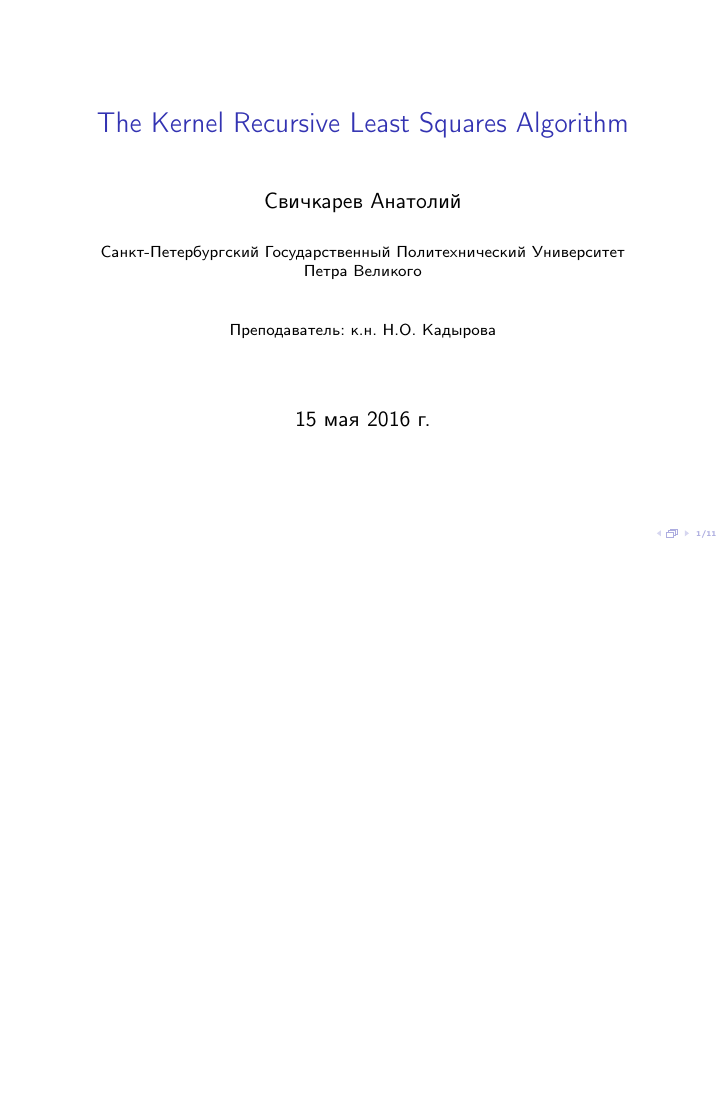
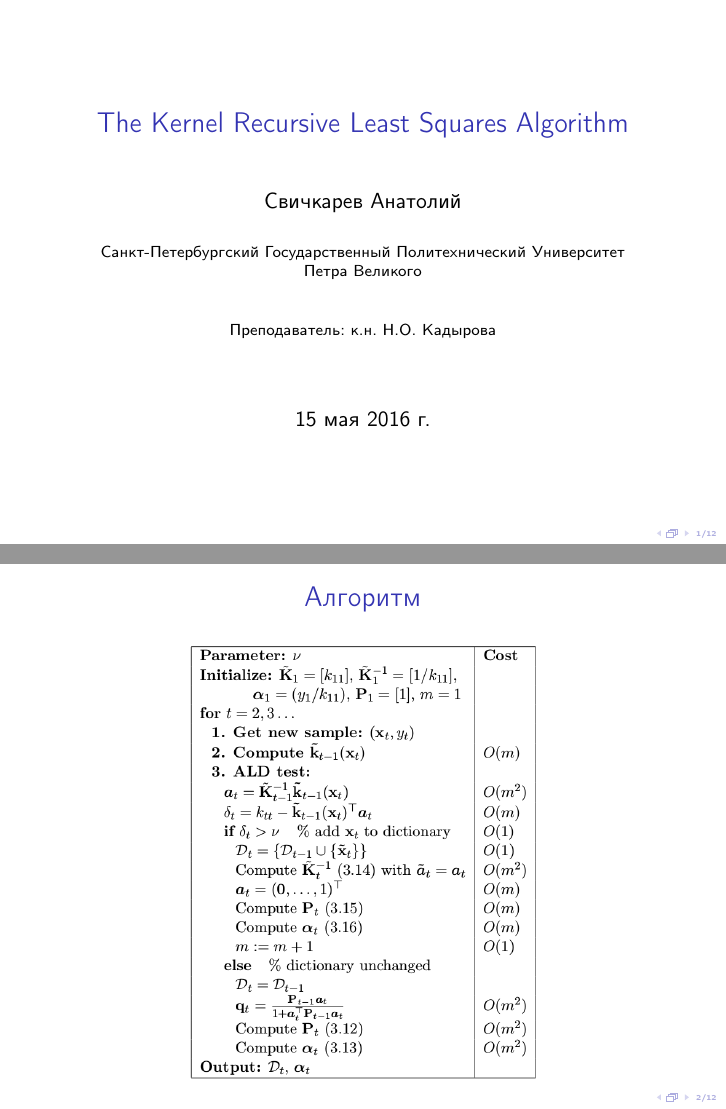
Before and after one commit to SvichkarevAnatoly/course-svm-presentation-project, LaTeX slides (svm.tex): page 1 of 11 before the commit and pages 1 and 2 of 12 after it, the two joined at a grey line, the shorter picture padded with empty space. Compiled offline with pdfLaTeX.

Commit message:
слайд алгоритм

```diff
--- a/svm.tex
+++ b/svm.tex
@@ -58,6 +58,13 @@
 \end{frame}
 
 % теория
+\begin{frame}{Алгоритм}
+    \begin{figure}
+        \center
+        \includegraphics[height=0.8\paperheight]{alg}
+    \end{figure}
+\end{frame}
+
 \begin{frame}{Root Mean Squared Error}
     Среднеквадратическая ошибка:
     \begin{equation*}
```
Also changed, not shown: img/alg.png (added).
